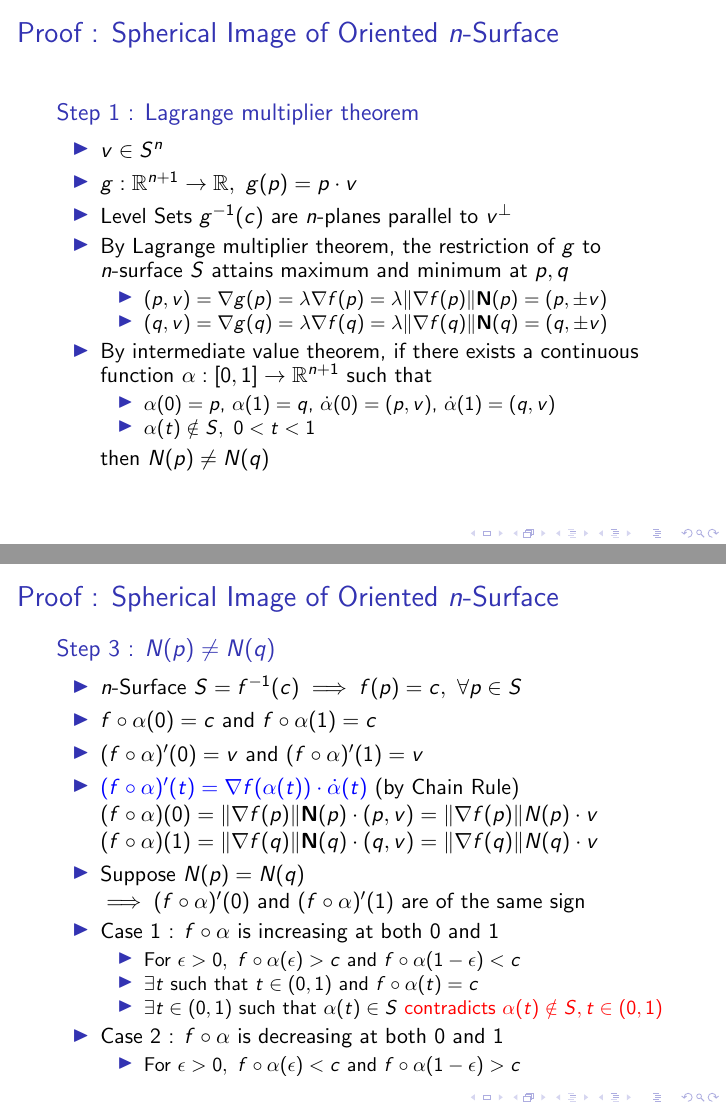
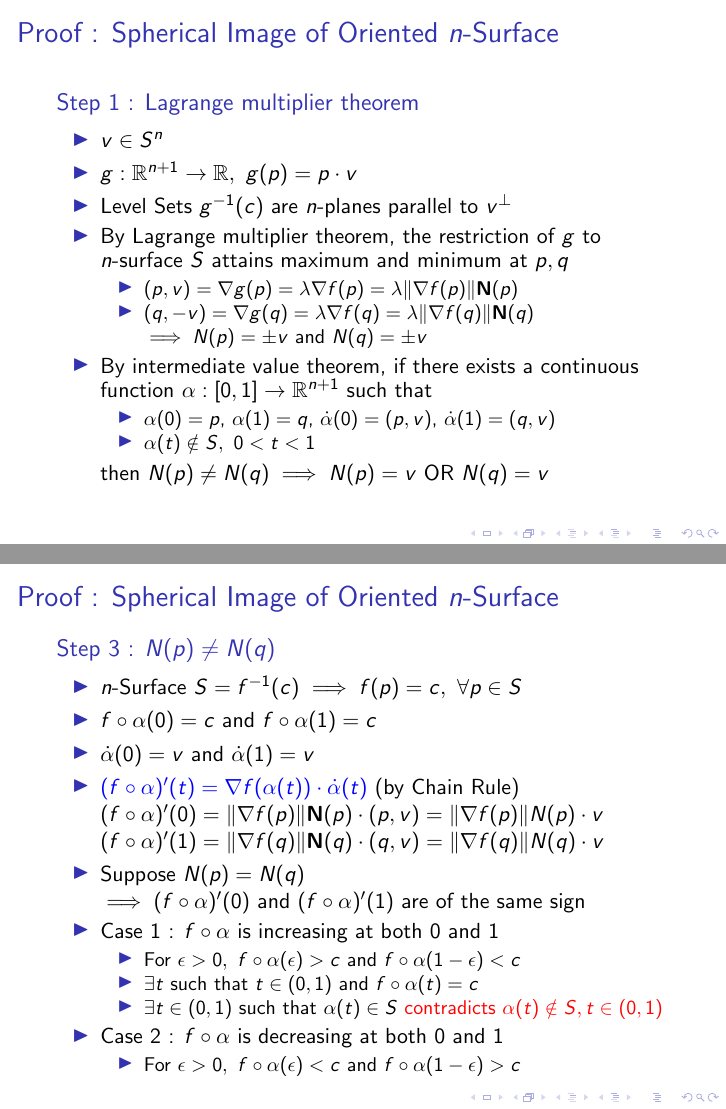
Before and after one commit to jacobantony987/slides, LaTeX slides (403M2C06.tex): pages 4 and 8 of 9, joined at a grey line. Compiled offline with pdfLaTeX.

Commit message:
Gauss Map

```diff
--- a/403M2C06.tex
+++ b/403M2C06.tex
@@ -59,15 +59,16 @@
 	\item Level Sets $g^{-1}(c)$ are $n$-planes parallel to $v^\perp$
 	\item By Lagrange multiplier theorem, the restriction of $g$ to $n$-surface $S$ attains maximum and minimum at $p,q$
 	\begin{itemize}
-		\item $(p,v) = \nabla g(p) = \lambda \nabla f(p) = \lambda \|\nabla f(p) \|\mathbf{N}(p) = (p,\pm v)$
-		\item $(q,v) = \nabla g(q) = \lambda \nabla f(q) = \lambda \|\nabla f(q) \|\mathbf{N}(q) = (q,\pm v)$
+		\item $(p,v) = \nabla g(p) = \lambda \nabla f(p) = \lambda \|\nabla f(p) \|\mathbf{N}(p)$
+		\item $(q,-v) = \nabla g(q) = \lambda \nabla f(q) = \lambda \|\nabla f(q) \|\mathbf{N}(q)$\\
+		$\implies N(p) = \pm v$ and $N(q) = \pm v$
 	\end{itemize}
 	\item By intermediate value theorem, if there exists a continuous function $\alpha : [0,1] \to \mathbb{R}^{n+1}$ such that
 	\begin{itemize}
 		\item $\alpha(0) = p$, $\alpha(1) = q$, $\dot{\alpha}(0) = (p,v)$, $\dot{\alpha}(1) = (q,v)$
 		\item $\alpha(t) \notin S,\ 0 < t < 1$
 	\end{itemize}
-	then $N(p) \ne N(q)$
+		then $N(p) \ne N(q) \implies N(p) = v \text{ OR } N(q) = v$
 \end{itemize}
 \end{block}
 \end{frame}
@@ -138,12 +139,12 @@
 \begin{itemize}
 	\item $n$-Surface $S = f^{-1}(c) \implies f(p) = c,\ \forall p \in S$
 	\item $f \circ \alpha (0) = c$ and $f \circ \alpha (1) = c$
-	\item $(f \circ \alpha)'(0) = v$ and $(f \circ \alpha)'(1) = v$
+	\item $\dot{\alpha}(0) = v$ and $\dot{\alpha}(1) = v$
 %		$$(f \circ \alpha)' (0) = \frac{d}{dt}(p+tv) = v$$
 %		$$(f \circ \alpha)'(1) = \frac{d}{dt}(q+(t-1)v) =  v$$
 	\item {\color{blue}$(f \circ \alpha)'(t) = \nabla f(\alpha(t)) \cdot \dot{\alpha}(t)$} (by Chain Rule)\\
-	$(f \circ \alpha)(0) = \|\nabla f(p)\| \mathbf{N}(p) \cdot (p,v) = \| \nabla f(p) \| N(p) \cdot v$\\
-	$(f \circ \alpha)(1) = \|\nabla f(q)\| \mathbf{N}(q) \cdot (q,v) = \| \nabla f(q) \| N(q) \cdot v$
+	$(f \circ \alpha)'(0) = \|\nabla f(p)\| \mathbf{N}(p) \cdot (p,v) = \| \nabla f(p) \| N(p) \cdot v$\\
+	$(f \circ \alpha)'(1) = \|\nabla f(q)\| \mathbf{N}(q) \cdot (q,v) = \| \nabla f(q) \| N(q) \cdot v$
 \item Suppose $N(p) = N(q)$\\
 	$\implies (f \circ \alpha)'(0)$ and $(f \circ \alpha)'(1) $ are of the same sign
 	\item Case 1 : $f \circ \alpha$ is increasing at both $0$ and $1$
```
Also changed, not shown: 403M2C06.pdf, 403M2C06.tex (4 more changed lines).
